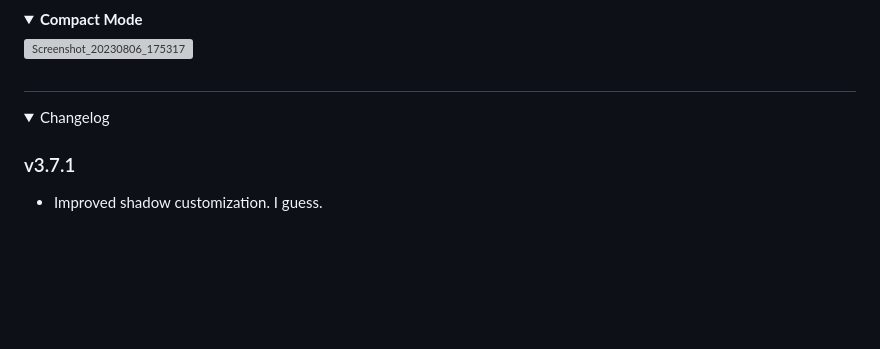
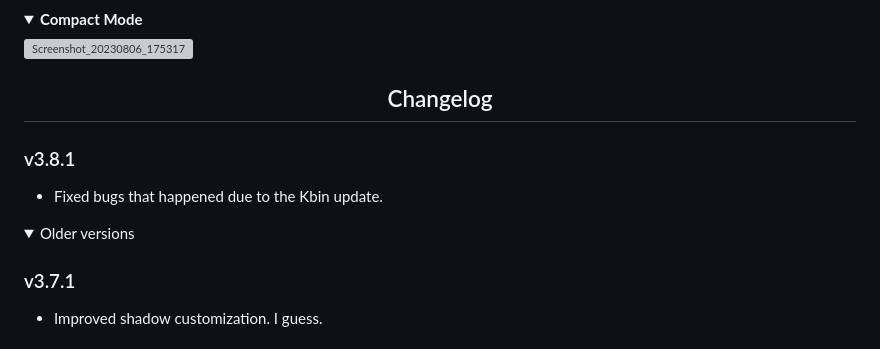
Before and after one commit to ThakshilaDamsak/KraftBin, a Markdown page: README.md, the part around the change. Rendered like a GitHub page; folded sections open; blank space fills up the shorter version; grey boxes are pictures that could not be loaded.

```diff
--- a/README.md
+++ b/README.md
@@ -72,10 +72,15 @@ Screenshots
 
 </details>
 
-#
+<h2 align="center">
+Changelog
+</h2>
+
+### v3.8.1
+- Fixed bugs that happened due to the Kbin update.
 
 <details>
-    <summary> Changelog </summary>
+    <summary> Older versions </summary>
 
 ### v3.7.1
 - Improved shadow customization. I guess.
```
